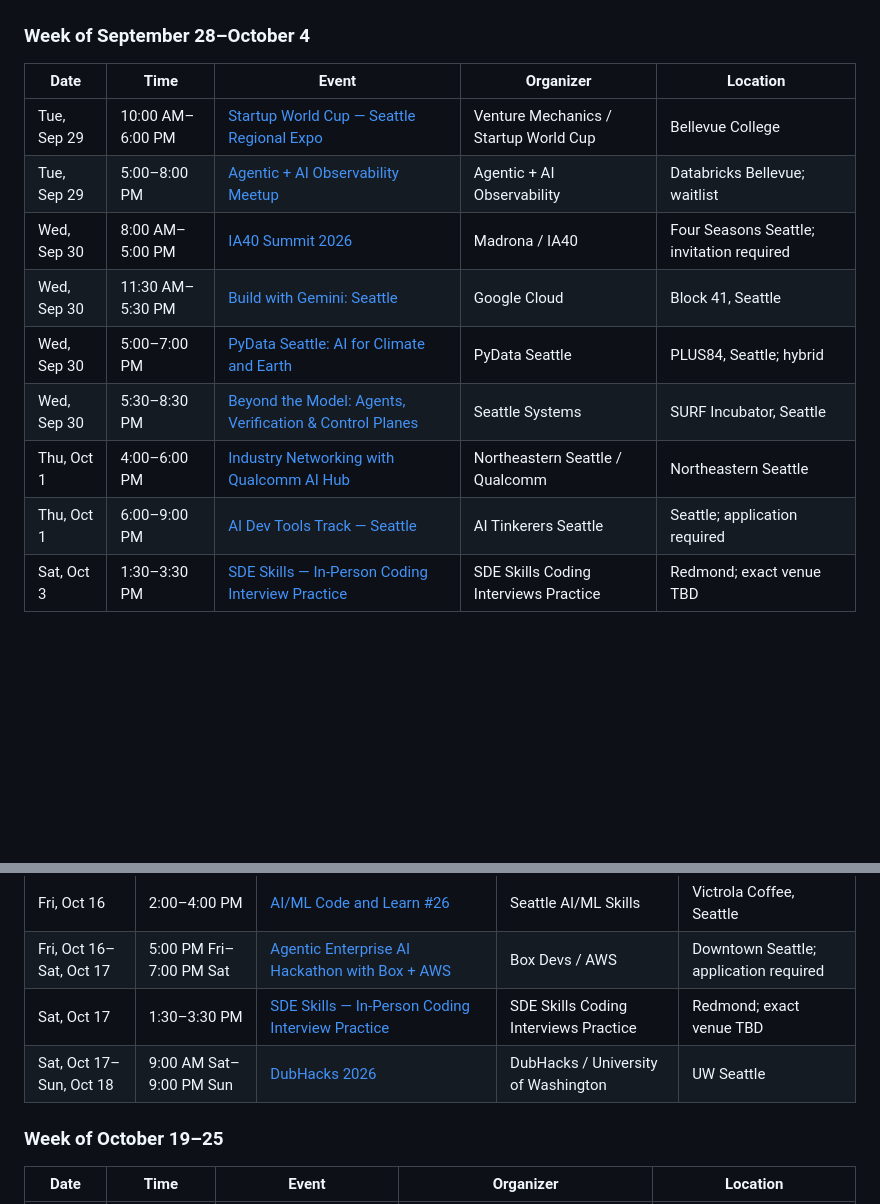
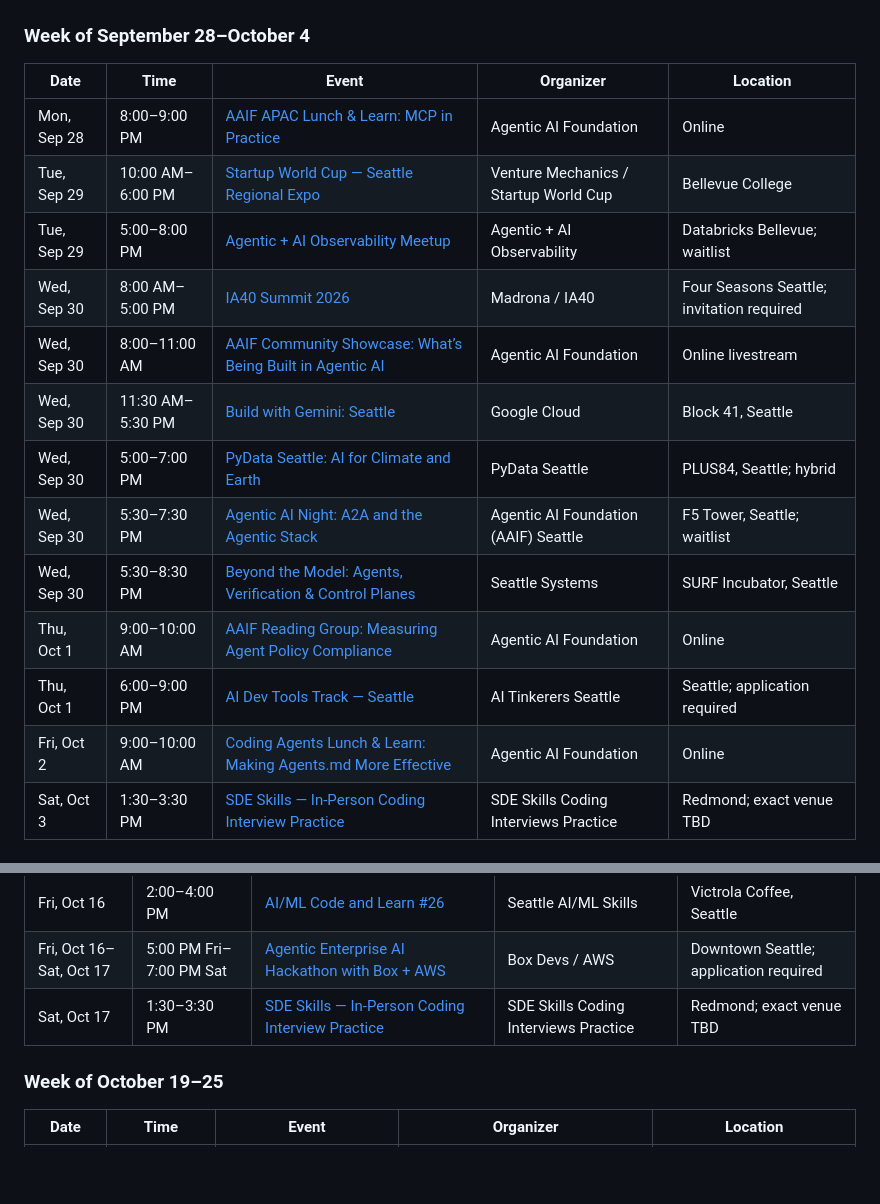
Before and after one commit to jtsai24/automated_event_pulling, a Markdown page: reports/2026-09-27 - Career AI Events for September 28–October 25.md, 2 parts joined by grey strips. Rendered like a GitHub page; blank space fills up the shorter version.

Commit message:
Update report with Agentic AI Foundation events

```diff
--- a/reports/2026-09-27 - Career AI Events for September 28–October 25.md
+++ b/reports/2026-09-27 - Career AI Events for September 28–October 25.md
@@ -8,14 +8,18 @@ Times are in Seattle time. Registration status and schedules can change; follow
 
 | Date | Time | Event | Organizer | Location |
 |---|---|---|---|---|
+| Mon, Sep 28 | 8:00–9:00 PM | [AAIF APAC Lunch & Learn: MCP in Practice](https://home.mlops.community/public/events/aaif-apac-lunch-and-learn-mcp-in-practice-u9ajlahwea) | Agentic AI Foundation | Online |
 | Tue, Sep 29 | 10:00 AM–6:00 PM | [Startup World Cup — Seattle Regional Expo](https://luma.com/startup-world-cup-seattle-expo-2026) | Venture Mechanics / Startup World Cup | Bellevue College |
 | Tue, Sep 29 | 5:00–8:00 PM | [Agentic + AI Observability Meetup](https://luma.com/Agentic_AI_9-29) | Agentic + AI Observability | Databricks Bellevue; waitlist |
 | Wed, Sep 30 | 8:00 AM–5:00 PM | [IA40 Summit 2026](https://www.ia40.com/summit) | Madrona / IA40 | Four Seasons Seattle; invitation required |
+| Wed, Sep 30 | 8:00–11:00 AM | [AAIF Community Showcase: What’s Being Built in Agentic AI](https://home.mlops.community/public/events/aaif-community-showcase-whats-being-built-in-agentic-ai-rqxg6cupet) | Agentic AI Foundation | Online livestream |
 | Wed, Sep 30 | 11:30 AM–5:30 PM | [Build with Gemini: Seattle](https://cloud.google.com/events/build-with-gemini-seattle-3) | Google Cloud | Block 41, Seattle |
 | Wed, Sep 30 | 5:00–7:00 PM | [PyData Seattle: AI for Climate and Earth](https://www.meetup.com/pydata_seattle/events/315789388/) | PyData Seattle | PLUS84, Seattle; hybrid |
+| Wed, Sep 30 | 5:30–7:30 PM | [Agentic AI Night: A2A and the Agentic Stack](https://luma.com/aaif-sea-02) | Agentic AI Foundation (AAIF) Seattle | F5 Tower, Seattle; waitlist |
 | Wed, Sep 30 | 5:30–8:30 PM | [Beyond the Model: Agents, Verification & Control Planes](https://luma.com/dbdxzfgb) | Seattle Systems | SURF Incubator, Seattle |
-| Thu, Oct 1 | 4:00–6:00 PM | [Industry Networking with Qualcomm AI Hub](https://luma.com/htp473qy) | Northeastern Seattle / Qualcomm | Northeastern Seattle |
+| Thu, Oct 1 | 9:00–10:00 AM | [AAIF Reading Group: Measuring Agent Policy Compliance](https://home.mlops.community/public/events/aaif-reading-group-measuring-agent-policy-compliance-d6gfpflagm) | Agentic AI Foundation | Online |
 | Thu, Oct 1 | 6:00–9:00 PM | [AI Dev Tools Track — Seattle](https://seattle.aitinkerers.org/p/ai-dev-tools-track-seattle-october-1) | AI Tinkerers Seattle | Seattle; application required |
+| Fri, Oct 2 | 9:00–10:00 AM | [Coding Agents Lunch & Learn: Making Agents.md More Effective](https://home.mlops.community/public/events/coding-agents-lunch-and-learn-session-26-making-agents-md-more-effective-5xvpz48jxn) | Agentic AI Foundation | Online |
 | Sat, Oct 3 | 1:30–3:30 PM | [SDE Skills — In-Person Coding Interview Practice](https://www.meetup.com/skillets/events/vgbwztyjcnbfb/) | SDE Skills Coding Interviews Practice | Redmond; exact venue TBD |
 
 ### Week of October 5–11
@@ -39,7 +43,6 @@ Times are in Seattle time. Registration status and schedules can change; follow
 | Fri, Oct 16 | 2:00–4:00 PM | [AI/ML Code and Learn #26](https://www.meetup.com/seattle-ai-ml-skills/events/315461304/) | Seattle AI/ML Skills | Victrola Coffee, Seattle |
 | Fri, Oct 16–Sat, Oct 17 | 5:00 PM Fri–7:00 PM Sat | [Agentic Enterprise AI Hackathon with Box + AWS](https://ushackathons.com/events/agentic-enterprise-ai-hackathon-with-box-aws) | Box Devs / AWS | Downtown Seattle; application required |
 | Sat, Oct 17 | 1:30–3:30 PM | [SDE Skills — In-Person Coding Interview Practice](https://www.meetup.com/skillets/events/vgbwztyjcnbfb/) | SDE Skills Coding Interviews Practice | Redmond; exact venue TBD |
-| Sat, Oct 17–Sun, Oct 18 | 9:00 AM Sat–9:00 PM Sun | [DubHacks 2026](https://dh26.dubhacks.co/) | DubHacks / University of Washington | UW Seattle |
 
 ### Week of October 19–25
 
```
